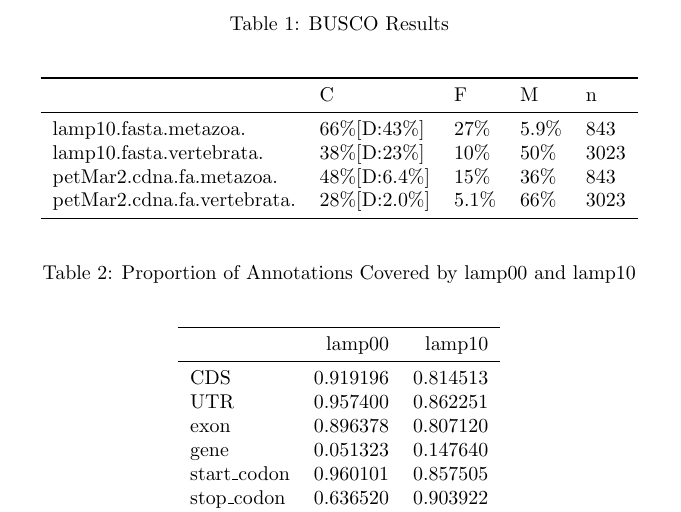
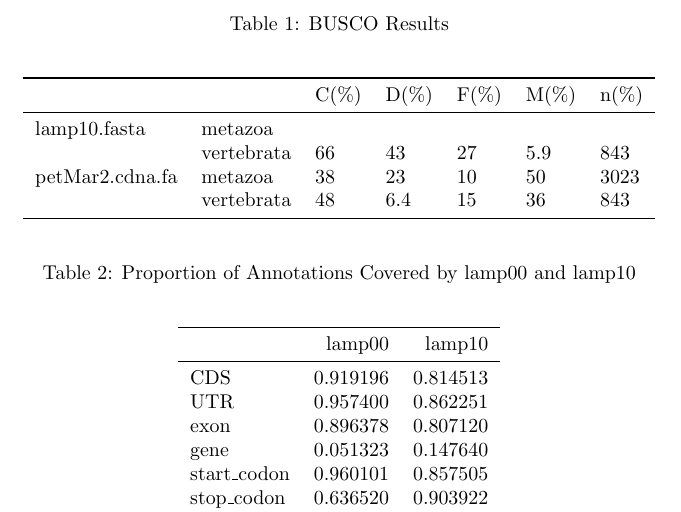
Before and after one commit to standage/2015-petMarSB, a LaTeX document (doc/2015-petMarSB.draft.tex): part of one column of page 3 of 4, cut so that both start at the same text. Compiled offline with pdfLaTeX.

Commit message:
update to doc

```diff
--- a/doc/2015-petMarSB.draft.tex
+++ b/doc/2015-petMarSB.draft.tex
@@ -106,18 +106,14 @@ both for lamp00 and lamp10.
 \caption {BUSCO Results}
 \begin{center}
 
-\begin{tabular}{lllll}
+\begin{tabular}{lllllll}
 \toprule
-{} &            C &     F &     M &     n \\
+             &         & C(\%) & D(\%) & F(\%) & M(\%) &  n(\%) \\
 \midrule
-lamp10.fasta.metazoa.       &   66\%[D:43\%] &   27\% &  5.9\% &   843
-\\
-lamp10.fasta.vertebrata.    &   38\%[D:23\%] &   10\% &   50\% &  3023
-\\
-petMar2.cdna.fa.metazoa.    &  48\%[D:6.4\%] &   15\% &   36\% &   843
-\\
-petMar2.cdna.fa.vertebrata. &  28\%[D:2.0\%] &  5.1\% &   66\% &  3023
-\\
+lamp10.fasta & metazoa &      &      &      &      &       \\
+             & vertebrata &   66 &   43 &   27 &  5.9 &   843 \\
+petMar2.cdna.fa & metazoa &   38 &   23 &   10 &   50 &  3023 \\
+             & vertebrata &   48 &  6.4 &   15 &   36 &   843 \\
 \bottomrule
 \end{tabular}
 
```
Also changed, not shown: doc/2015-petMarSB.draft.pdf, 3 other files.
